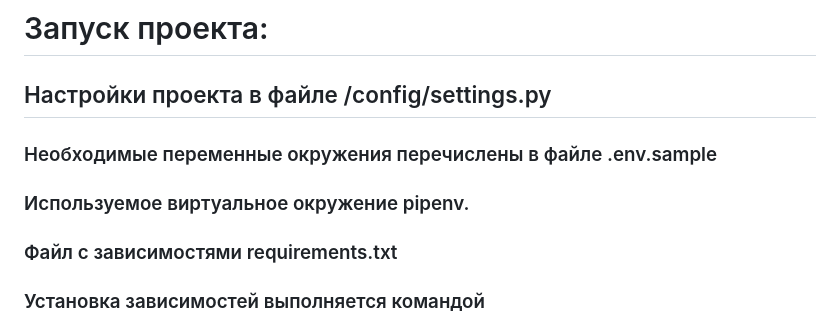
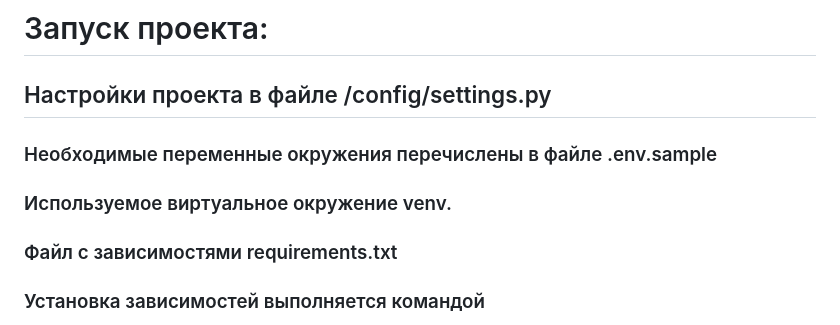
Before and after one commit to afghan1363/newsletter_service, a Markdown page: README.md, the part around the change. Drawn GitHub-style.

```diff
--- a/README.md
+++ b/README.md
@@ -3,7 +3,7 @@ ____
 # Запуск проекта:
    ## Настройки проекта в файле /config/settings.py
    ### Необходимые переменные окружения перечислены в файле .env.sample
-   ### Используемое виртуальное окружение pipenv.
+   ### Используемое виртуальное окружение venv.
    ### Файл с зависимостями requirements.txt
    ### Установка зависимостей выполняется командой
       pip3 install -r requirements.txt*
```
